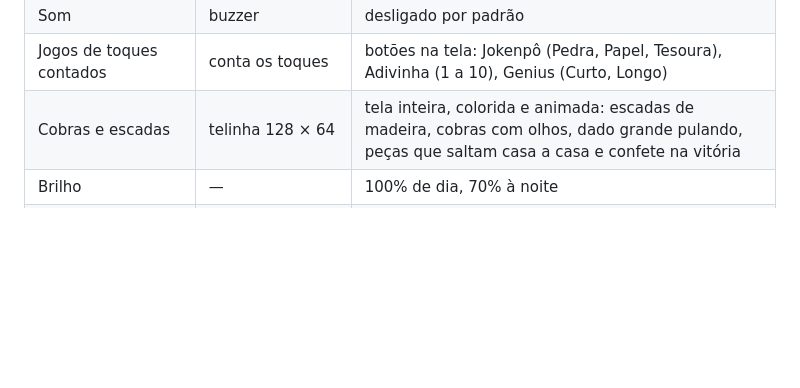
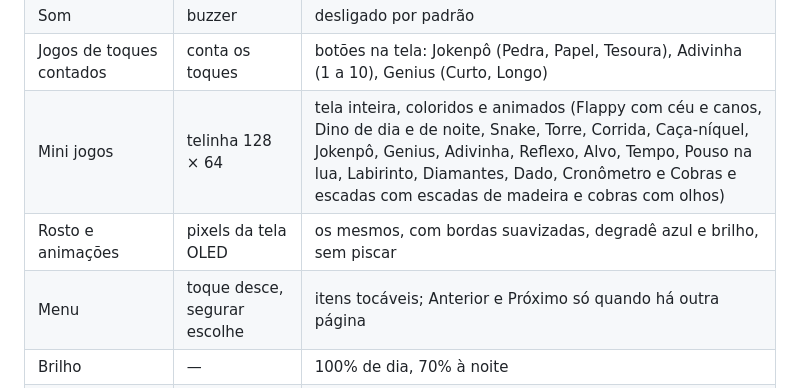
Before and after one commit to FelipeOtto20/ottobot, a Markdown page: README.md, the part around the change. Drawn GitHub-style; blank space fills up the shorter version.

Commit message:
README: tela 480 com todos os mini jogos em tela cheia, rosto suavizado e menu

```diff
--- a/README.md
+++ b/README.md
@@ -213,7 +213,9 @@ Uma segunda versão do Ottobot, numa placa pronta com tela colorida de toque: **
 | Sem o sensor de movimento | — | Batatinha frita sai do menu e do app; Labirinto, Snake, Corrida, Pouso e Diamantes mostram setas na tela |
 | Som | buzzer | desligado por padrão |
 | Jogos de toques contados | conta os toques | botões na tela: Jokenpô (Pedra, Papel, Tesoura), Adivinha (1 a 10), Genius (Curto, Longo) |
-| Cobras e escadas | telinha 128 × 64 | tela inteira, colorida e animada: escadas de madeira, cobras com olhos, dado grande pulando, peças que saltam casa a casa e confete na vitória |
+| Mini jogos | telinha 128 × 64 | tela inteira, coloridos e animados (Flappy com céu e canos, Dino de dia e de noite, Snake, Torre, Corrida, Caça-níquel, Jokenpô, Genius, Adivinha, Reflexo, Alvo, Tempo, Pouso na lua, Labirinto, Diamantes, Dado, Cronômetro e Cobras e escadas com escadas de madeira e cobras com olhos) |
+| Rosto e animações | pixels da tela OLED | os mesmos, com bordas suavizadas, degradê azul e brilho, sem piscar |
+| Menu | toque desce, segurar escolhe | itens tocáveis; Anterior e Próximo só quando há outra página |
 | Brilho | — | 100% de dia, 70% à noite |
 | Atualizações | pelo app (estas versões do GitHub) | pelo cabo USB; o app nunca oferece o firmware do OLED para ela |
 
```
